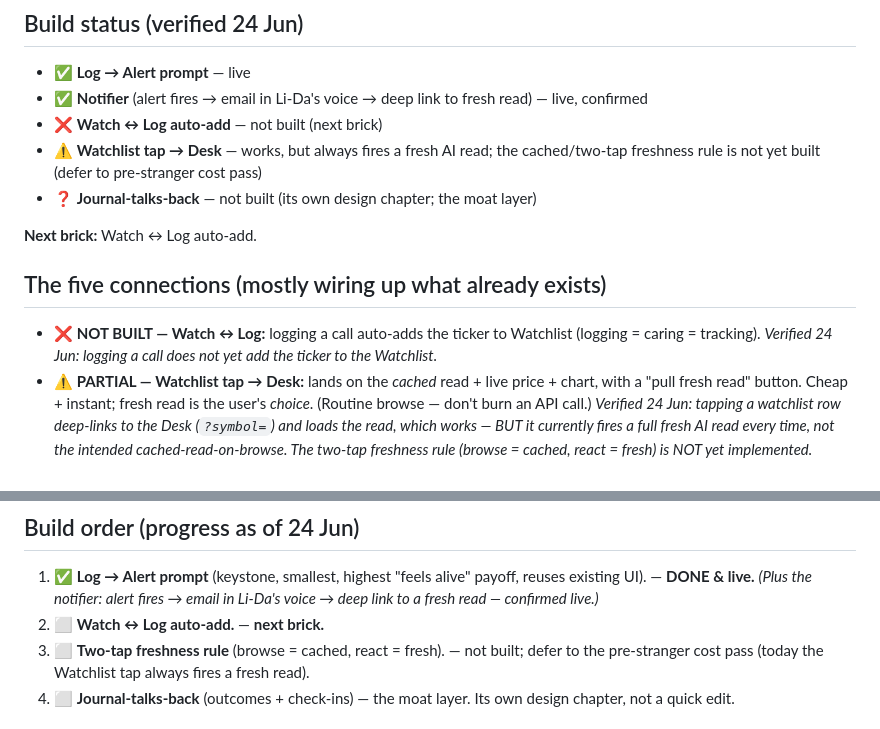
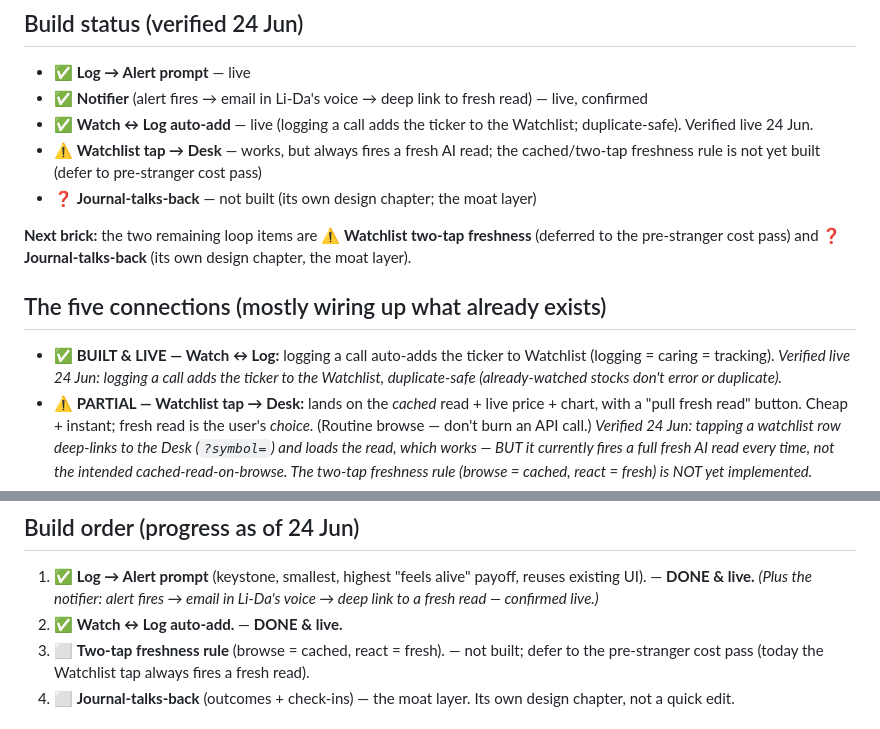
Before and after one commit to carlsonkoh61-lida/li-da, a Markdown page: LOOP.md, 2 parts joined by grey strips. Rendered like a GitHub page.

Commit message:
Flip Watch ↔ Log auto-add to ✅ in LOOP.md (built & verified live 24 Jun)
Update the build status block, the five-connections entry, the next-brick
line, and the build order to reflect that logging a call now adds the
ticker to the Watchlist (duplicate-safe). Remaining loop items: Watchlist
two-tap freshness (deferred) and Journal-talks-back. Docs only.

Co-Authored-By: Claude Opus 4.8 <noreply@anthropic.com>
Claude-Session: https://claude.ai/code/session_01Jjo9QM8WfnUDRfWRAKKdGR

```diff
--- a/LOOP.md
+++ b/LOOP.md
@@ -14,14 +14,14 @@ A user's week, one stock:
 ## Build status (verified 24 Jun)
 - ✅ **Log → Alert prompt** — live
 - ✅ **Notifier** (alert fires → email in Li-Da's voice → deep link to fresh read) — live, confirmed
-- ❌ **Watch ↔ Log auto-add** — not built (next brick)
+- ✅ **Watch ↔ Log auto-add** — live (logging a call adds the ticker to the Watchlist; duplicate-safe). Verified live 24 Jun.
 - ⚠️ **Watchlist tap → Desk** — works, but always fires a fresh AI read; the cached/two-tap freshness rule is not yet built (defer to pre-stranger cost pass)
 - ❓ **Journal-talks-back** — not built (its own design chapter; the moat layer)
 
-**Next brick:** Watch ↔ Log auto-add.
+**Next brick:** the two remaining loop items are ⚠️ **Watchlist two-tap freshness** (deferred to the pre-stranger cost pass) and ❓ **Journal-talks-back** (its own design chapter, the moat layer).
 
 ## The five connections (mostly wiring up what already exists)
-- **❌ NOT BUILT — Watch ↔ Log:** logging a call auto-adds the ticker to Watchlist (logging = caring = tracking). *Verified 24 Jun: logging a call does not yet add the ticker to the Watchlist.*
+- **✅ BUILT & LIVE — Watch ↔ Log:** logging a call auto-adds the ticker to Watchlist (logging = caring = tracking). *Verified live 24 Jun: logging a call adds the ticker to the Watchlist, duplicate-safe (already-watched stocks don't error or duplicate).*
 - **⚠️ PARTIAL — Watchlist tap → Desk:** lands on the *cached* read + live price + chart, with a "pull fresh read" button. Cheap + instant; fresh read is the user's *choice*. (Routine browse — don't burn an API call.) *Verified 24 Jun: tapping a watchlist row deep-links to the Desk (`?symbol=`) and loads the read, which works — BUT it currently fires a full fresh AI read every time, not the intended cached-read-on-browse. The two-tap freshness rule (browse = cached, react = fresh) is NOT yet implemented.*
 - **✅ BUILT & LIVE — Log → Alert (KEYSTONE):** at the moment of logging, prompt to set alerts *prefilled with the entry/stop/target just entered* (reuse Alert UI). Maximum intent, zero re-entry. Turns a static journal entry into a living one. *Verified live 24 Jun: the post-log "watch your exits?" prompt creates alerts at stop/target.*
 - **✅ effectively covered — Alert tap → Desk:** lands on a *fresh* read — because something genuinely changed (price move / news / earnings). Spending an API call is justified here. *The notifier email deep-links back to `research.html?symbol=` for a fresh read (the same fresh-read-on-arrival behaviour). Notifier confirmed live (real alert emails received).*
@@ -37,7 +37,7 @@ Behaviour depends on *why* the user is there: **browsing (Watchlist tap) → cac
 
 ## Build order (progress as of 24 Jun)
 1. ✅ **Log → Alert prompt** (keystone, smallest, highest "feels alive" payoff, reuses existing UI). — **DONE & live.** *(Plus the notifier: alert fires → email in Li-Da's voice → deep link to a fresh read — confirmed live.)*
-2. ⬜ **Watch ↔ Log auto-add.** — **next brick.**
+2. ✅ **Watch ↔ Log auto-add.** — **DONE & live.**
 3. ⬜ **Two-tap freshness rule** (browse = cached, react = fresh). — not built; defer to the pre-stranger cost pass (today the Watchlist tap always fires a fresh read).
 4. ⬜ **Journal-talks-back** (outcomes + check-ins) — the moat layer. Its own design chapter, not a quick edit.
 
```
